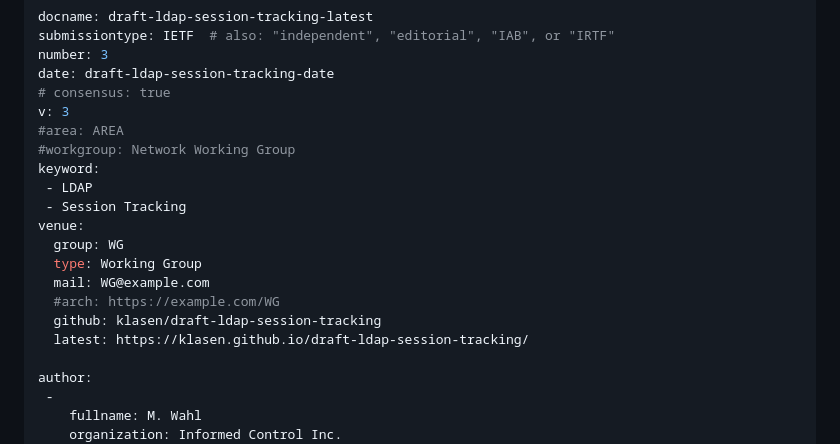
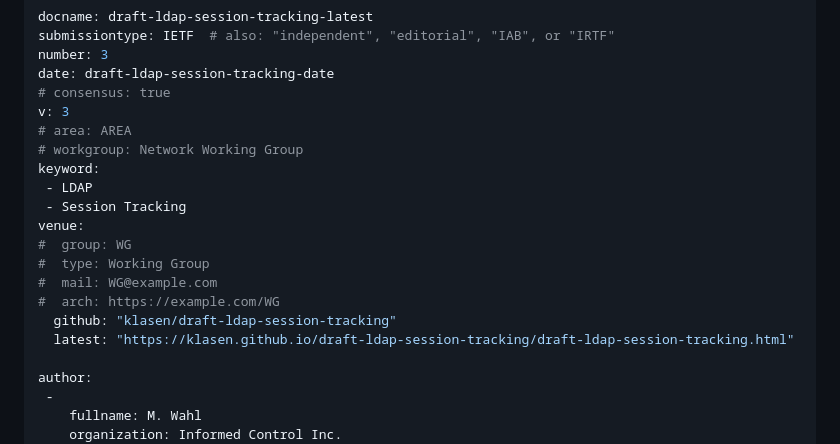
Before and after one commit to klasen/draft-ldap-session-tracking, a Markdown page: draft-ldap-session-tracking.md, the part around one of its changes. Drawn GitHub-style.

```diff
--- a/draft-ldap-session-tracking.md
+++ b/draft-ldap-session-tracking.md
@@ -9,18 +9,18 @@ number: 3
 date: draft-ldap-session-tracking-date
 # consensus: true
 v: 3
-#area: AREA
-#workgroup: Network Working Group
+# area: AREA
+# workgroup: Network Working Group
 keyword:
  - LDAP
  - Session Tracking
 venue:
-  group: WG
-  type: Working Group
-  mail: WG@example.com
-  #arch: https://example.com/WG
-  github: klasen/draft-ldap-session-tracking
-  latest: https://klasen.github.io/draft-ldap-session-tracking/
+#  group: WG
+#  type: Working Group
+#  mail: WG@example.com
+#  arch: https://example.com/WG
+  github: "klasen/draft-ldap-session-tracking"
+  latest: "https://klasen.github.io/draft-ldap-session-tracking/draft-ldap-session-tracking.html"
 
 author:
  -
```
Also changed, not shown: other parts of draft-ldap-session-tracking.md (+10 -13 lines).
